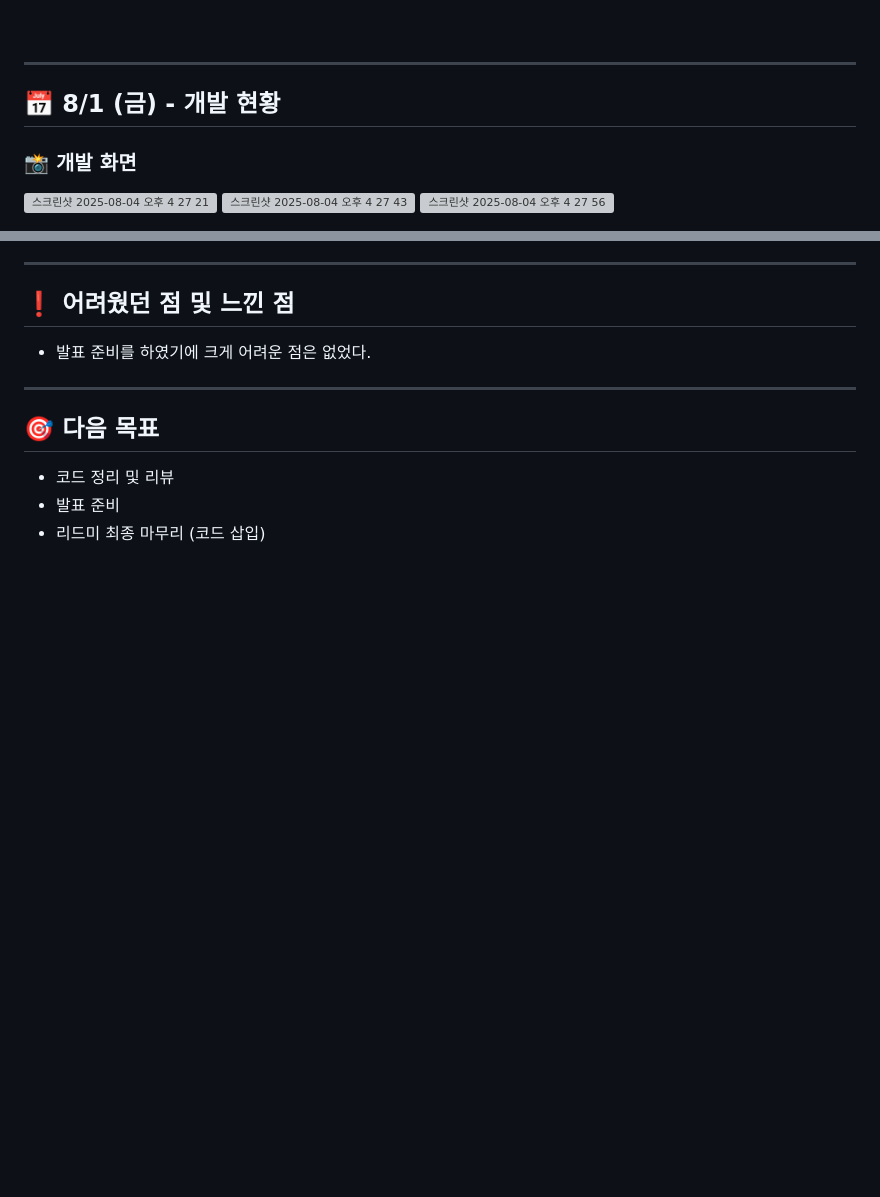
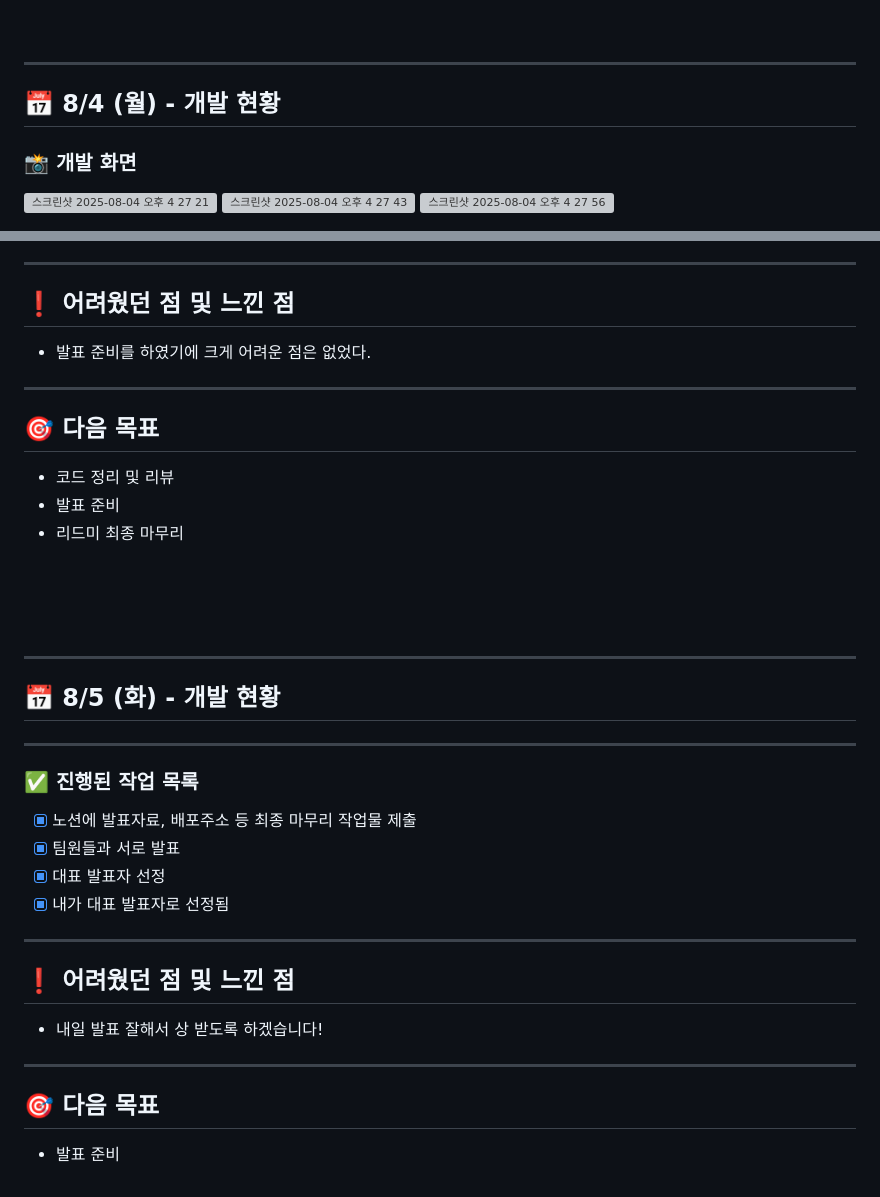
Before and after one commit to dlsdnd122/ESTp1, a Markdown page: README.md, 2 parts joined by grey strips. Drawn GitHub-style; blank space fills up the shorter version; grey boxes are pictures that could not be loaded.

```diff
--- a/README.md
+++ b/README.md
@@ -600,7 +600,7 @@ https://youtu.be/h_m3Svu9lbs
 
 ---
 
-## 📅 8/1 (금) - 개발 현황
+## 📅 8/4 (월) - 개발 현황
 
 ### 📸 개발 화면
 <img width="1312" height="856" alt="스크린샷 2025-08-04 오후 4 27 21" src="https://github.com/user-attachments/assets/d55726fc-4cf5-448c-aece-a035c9cc6a02" />
@@ -629,4 +629,32 @@ https://youtu.be/h_m3Svu9lbs
 
 - 코드 정리 및 리뷰
 - 발표 준비
-- 리드미 최종 마무리 (코드 삽입)
+- 리드미 최종 마무리
+
+<br>
+<br>
+<br>
+
+---
+
+## 📅 8/5 (화) - 개발 현황
+
+---
+
+### ✅ 진행된 작업 목록
+- [x] 노션에 발표자료, 배포주소 등 최종 마무리 작업물 제출
+- [x] 팀원들과 서로 발표
+- [x] 대표 발표자 선정
+- [x] 내가 대표 발표자로 선정됨
+
+---
+
+## ❗ 어려웠던 점 및 느낀 점
+
+- 내일 발표 잘해서 상 받도록 하겠습니다!
+
+---
+
+## 🎯 다음 목표
+
+- 발표 준비
```
